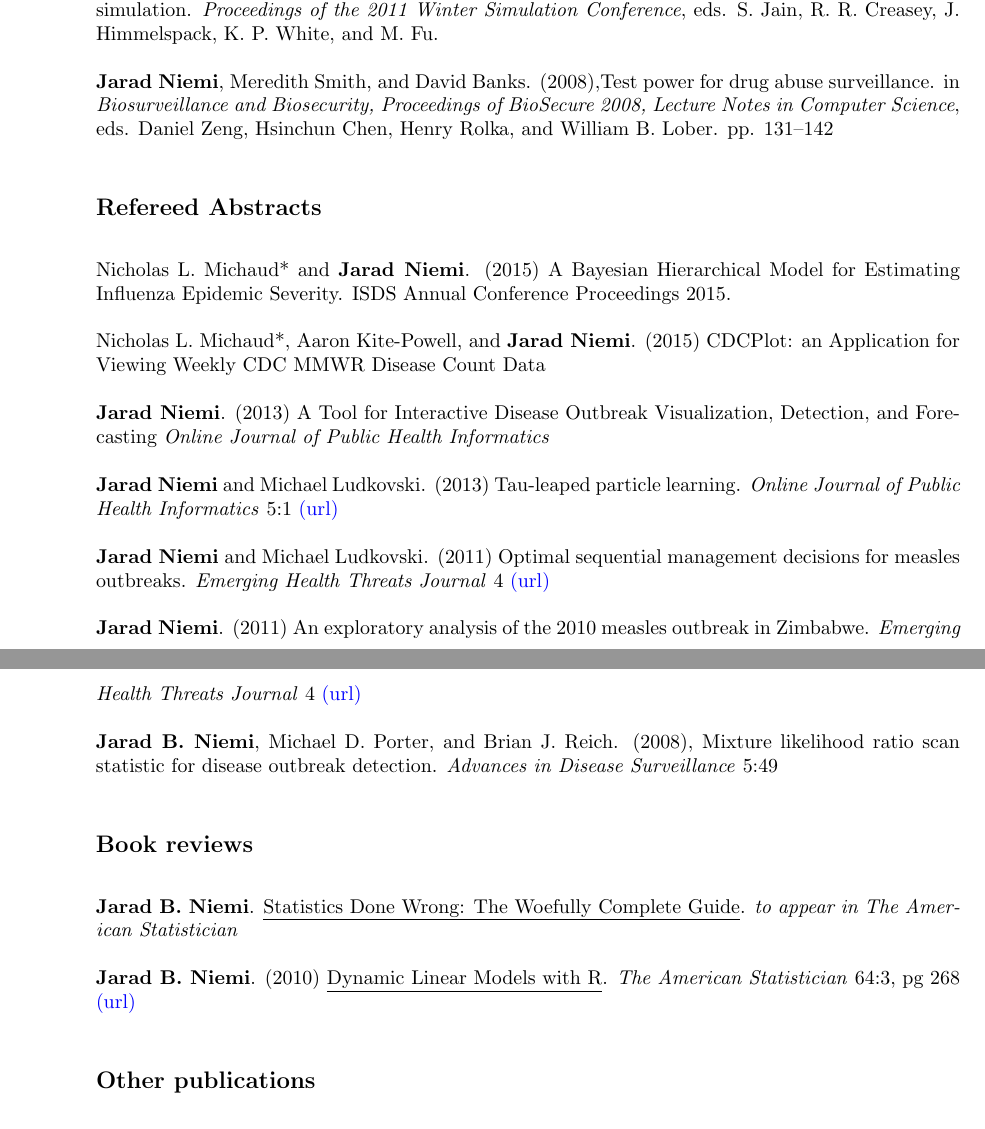
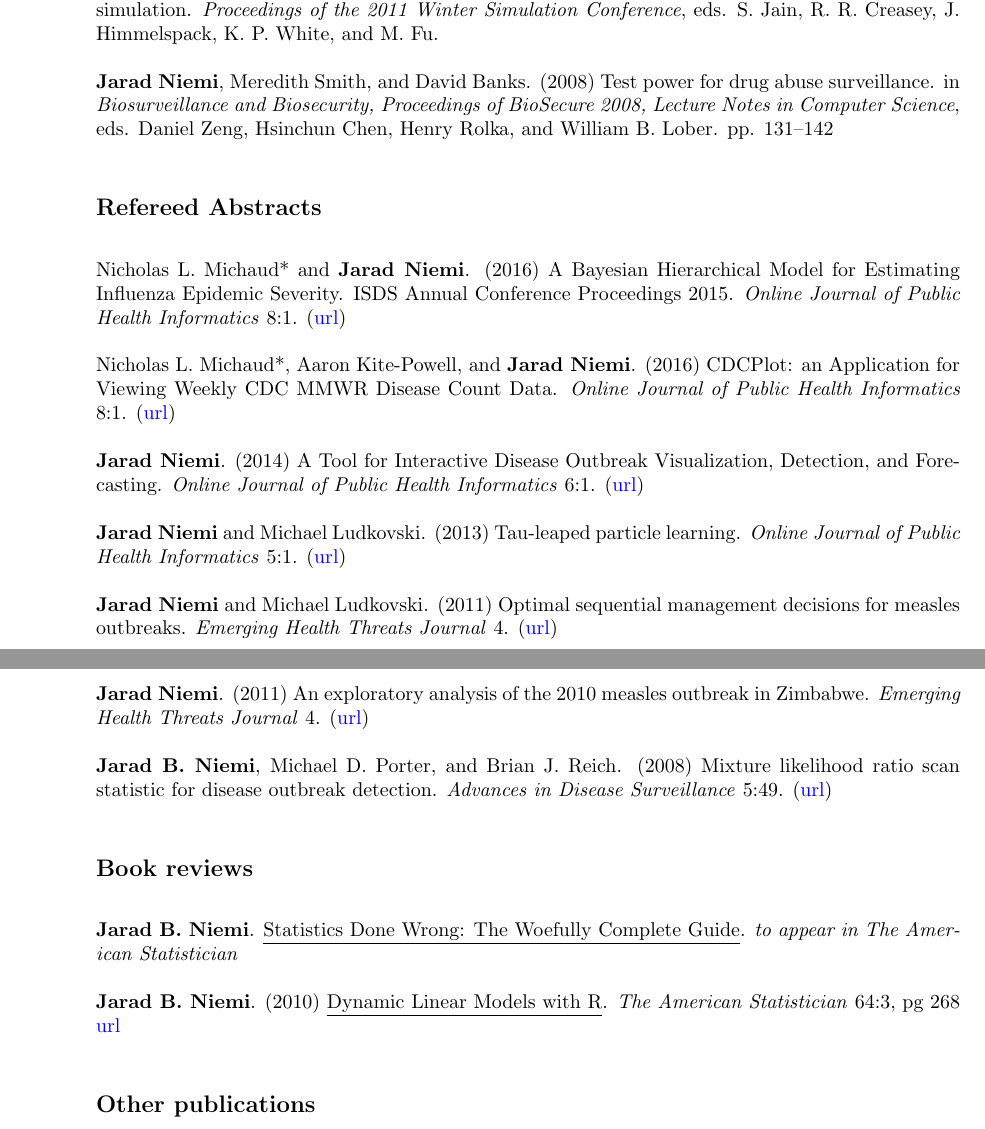
Before and after one commit to jarad/cv, a LaTeX CV (JaradNiemi-CV.tex): two parts of pages 3 and 4 of 10, joined at a grey line, cut so that both start at the same text. Compiled offline with pdfLaTeX.

Commit message:
Fix url links
- only link url inside (url)

```diff
--- a/JaradNiemi-CV.tex
+++ b/JaradNiemi-CV.tex
@@ -244,44 +237,37 @@ Michael J. Simmons, Kevin J. Haley, Craig D. Grimes, John D. Raymond, and {\bf J
 
 {\bf Jarad B. Niemi} and Gerald J. Niemi. (2015) Linear regression, model averaging, and Bayesian techniques for predicting chemical activities from structure. Ebook chapter on Advances in Mathematical Chemistry and Applications
 %: With applications to chemoinformatics, bioinformatics, drug discovery, and predictive toxicology
-, Editors: Subhash C. Basak, Guillermo Restrepo and Jose Luis Villaveces, Bentham Publishers \href{http://www.eurekaselect.com/132675/chapter/linear-regression%2C-model-averaging%2C-and-bayesian-techniques-for-predicting-chemical-activities-from-structur}{(url)}
+, Editors: Subhash C. Basak, Guillermo Restrepo and Jose Luis Villaveces, Bentham Publishers (\href{http://www.eurekaselect.com/132675/chapter/linear-regression%2C-model-averaging%2C-and-bayesian-techniques-for-predicting-chemical-activities-from-structur}{url})
 % (70% all)
 
 
 \subsection{\bf Refereed Conference Proceeding}
 
-Ignacio Alvarez*, {\bf Jarad Niemi}, and Matt Simpson*. (2014) Bayesian inference for a covariance matrix. \emph{Proceedings for the Conference on Applied Statistics in Agriculture} \href{http://newprairiepress.org/agstatconference/2014/proceedings/8/}{(url)}
+Ignacio Alvarez*, {\bf Jarad Niemi}, and Matt Simpson*. (2014) Bayesian inference for a covariance matrix. \emph{Proceedings for the Conference on Applied Statistics in Agriculture} (\href{http://newprairiepress.org/agstatconference/2014/proceedings/8/}{url})
 
 Michael Ludkovski and {\bf Jarad Niemi} (2011) Optimal disease outbreak decisions using stochastic simulation. \emph{Proceedings of the 2011 Winter Simulation Conference}, eds. S. Jain, R. R. Creasey, J. Himmelspack, K. P. White, and M. Fu.
 % (50% concept, 30% writing, 10% coding)
 
-{\bf Jarad Niemi}, Meredith Smith, and David Banks. (2008),Test power for drug abuse surveillance. in \emph{Biosurveillance and Biosecurity, Proceedings of BioSecure 2008, Lecture Notes in Computer Science},  eds. Daniel Zeng, Hsinchun Chen, Henry Rolka, and William B. Lober. pp. 131--142
+{\bf Jarad Niemi}, Meredith Smith, and David Banks. (2008) Test power for drug abuse surveillance. in \emph{Biosurveillance and Biosecurity, Proceedings of BioSecure 2008, Lecture Notes in Computer Science},  eds. Daniel Zeng, Hsinchun Chen, Henry Rolka, and William B. Lober. pp. 131--142
 % (50% concept, 90% writing, 90% coding)
 
 
 
 \subsection{\bf Refereed Abstracts}
 
-Nicholas L. Michaud* and {\bf Jarad Niemi}. (2015) A Bayesian Hierarchical Model for Estimating Influenza Epidemic Severity. ISDS Annual Conference Proceedings 2015.
+Nicholas L. Michaud* and {\bf Jarad Niemi}. (2016) A Bayesian Hierarchical Model for Estimating Influenza Epidemic Severity. ISDS Annual Conference Proceedings 2015. \emph{Online Journal of Public Health Informatics} 8:1. (\href{http://ojphi.org/ojs/index.php/ojphi/article/view/6438}{url})
 
-Nicholas L. Michaud*, Aaron Kite-Powell, and {\bf Jarad Niemi}. (2015) CDCPlot: an Application for Viewing Weekly CDC MMWR Disease Count Data
+Nicholas L. Michaud*, Aaron Kite-Powell, and {\bf Jarad Niemi}. (2016) CDCPlot: an Application for Viewing Weekly CDC MMWR Disease Count Data. \emph{Online Journal of Public Health Informatics} 8:1. (\href{http://ojphi.org/ojs/index.php/ojphi/article/view/6556}{url})
 
-{\bf Jarad Niemi}. (2013) A Tool for Interactive Disease Outbreak Visualization, Detection, and Forecasting \emph{Online Journal of Public Health Informatics}
+{\bf Jarad Niemi}. (2014) A Tool for Interactive Disease Outbreak Visualization, Detection, and Forecasting. \emph{Online Journal of Public Health Informatics} 6:1. (\href{http://ojphi.org/article/view/5017}{url})
 
-{\bf Jarad Niemi} and Michael Ludkovski. (2013) Tau-leaped particle learning. \emph{Online Journal of Public Health Informatics} 5:1 \href{http://dx.doi.org/10.5210%2Fojphi.v5i1.4575}{(url)}
+{\bf Jarad Niemi} and Michael Ludkovski. (2013) Tau-leaped particle learning. \emph{Online Journal of Public Health Informatics} 5:1. (\href{http://dx.doi.org/10.5210%2Fojphi.v5i1.4575}{url})
 
+{\bf Jarad Niemi} and Michael Ludkovski. (2011) Optimal sequential management decisions for measles outbreaks. \emph{Emerging Health Threats Journal} 4. (\href{http://dx.doi.org/10.3402/ehtj.v4i0.11907}{url})
 
+{\bf Jarad Niemi}. (2011) An exploratory analysis of the 2010 measles outbreak in Zimbabwe. \emph{Emerging Health Threats Journal} 4. (\href{http://dx.doi.org/10.3402/ehtj.v4i0.11907}{url})
 
-
-{\bf Jarad Niemi} and Michael Ludkovski. (2011) Optimal sequential management decisions for measles outbreaks. \emph{Emerging Health Threats Journal} 4 \href{http://dx.doi.org/10.3402/ehtj.v4i0.11907}{(url)}
-
-
-
-
-{\bf Jarad Niemi}. (2011) An exploratory analysis of the 2010 measles outbreak in Zimbabwe. \emph{Emerging Health Threats Journal} 4 \href{http://dx.doi.org/10.3402/ehtj.v4i0.11907}{(url)}
-
-
-{\bf Jarad B. Niemi}, Michael D. Porter, and Brian J. Reich. (2008), Mixture likelihood ratio scan statistic for disease outbreak detection. \emph{Advances in Disease Surveillance} 5:49
+{\bf Jarad B. Niemi}, Michael D. Porter, and Brian J. Reich. (2008) Mixture likelihood ratio scan statistic for disease outbreak detection. \emph{Advances in Disease Surveillance} 5:49. (\href{http://faculty.washington.edu/lober/www.isdsjournal.org/htdocs/articles/3251.pdf}{url})
 % (30% concept, 40% writing, 20% coding)
 
 
```
Also changed, not shown: JaradNiemi-CV.tex (59 more changed lines).
